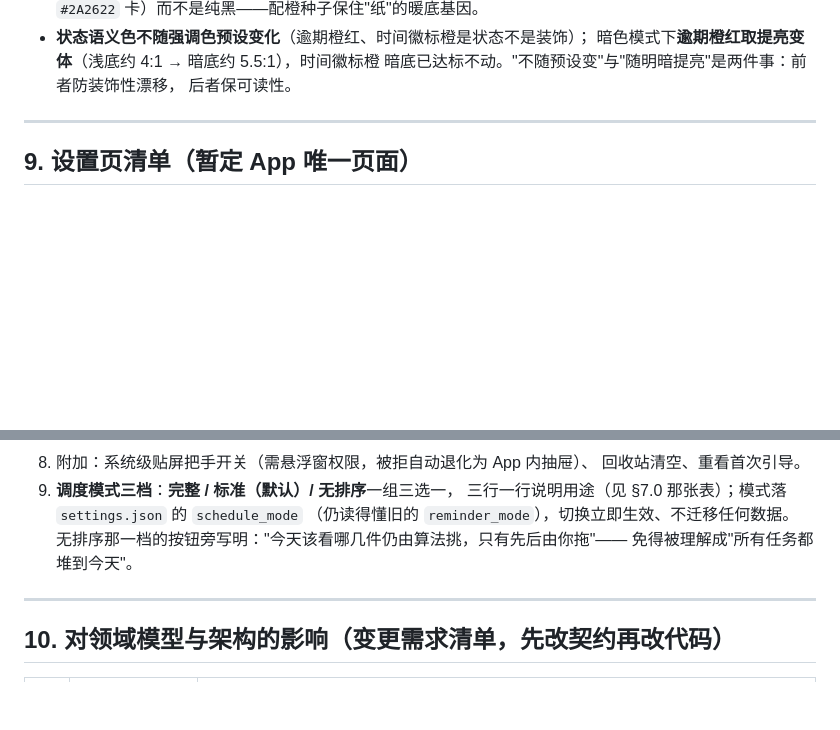
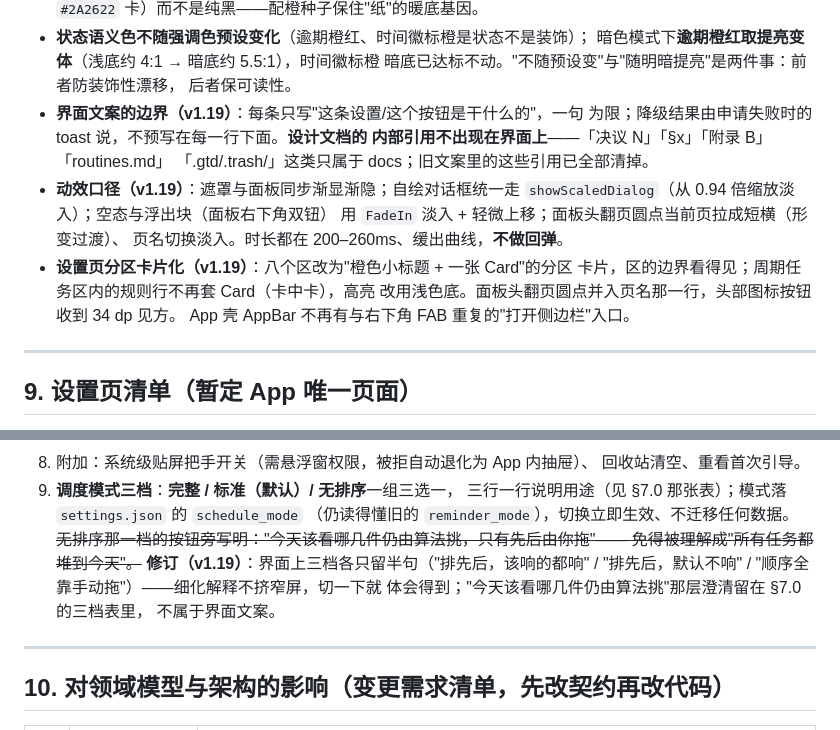
Before and after one commit to lumen-one/gtd_todo, a Markdown page: docs/ui-interaction.md, 2 parts joined by grey strips. GitHub-like rendering; blank space fills up the shorter version.

Commit message:
docs: ui-interaction §8 补"文案边界 + 动效"两条口径，§9 第 9 条对齐短句
§8 新增：界面文案一句为限、内部文档引用（决议 N / §x / 附录 B /
routines.md / .gtd/.trash）不进界面；动效清单（遮罩渐显、对话框缩放进出、
空态与浮出块淡入、圆点形变）与时长曲线口径；设置页分区卡片化与面板头
合并的落地记录。§9 第 9 条"无排序按钮旁写明……"划掉换修订注——界面上
三档各只留半句，澄清留在 §7.0 的表里。

```diff
--- a/docs/ui-interaction.md
+++ b/docs/ui-interaction.md
@@ -531,6 +531,18 @@ nextReminderAt = addWorkMinutes(now, interval)      # 提醒锚点，自动落
   暗色模式下**逾期橙红取提亮变体**（浅底约 4:1 → 暗底约 5.5:1），时间徽标橙
   暗底已达标不动。"不随预设变"与"随明暗提亮"是两件事：前者防装饰性漂移，
   后者保可读性。
+- **界面文案的边界（v1.19）**：每条只写"这条设置/这个按钮是干什么的"，一句
+  为限；降级结果由申请失败时的 toast 说，不预写在每一行下面。**设计文档的
+  内部引用不出现在界面上**——「决议 N」「§x」「附录 B」「routines.md」
+  「.gtd/.trash/」这类只属于 docs；旧文案里的这些引用已全部清掉。
+- **动效口径（v1.19）**：遮罩与面板同步渐显渐隐；自绘对话框统一走
+  `showScaledDialog`（从 0.94 倍缩放淡入）；空态与浮出块（面板右下角双钮）
+  用 `FadeIn` 淡入 + 轻微上移；面板头翻页圆点当前页拉成短横（形变过渡）、
+  页名切换淡入。时长都在 200–260ms、缓出曲线，**不做回弹**。
+- **设置页分区卡片化（v1.19）**：八个区改为"橙色小标题 + 一张 Card"的分区
+  卡片，区的边界看得见；周期任务区内的规则行不再套 Card（卡中卡），高亮
+  改用浅色底。面板头翻页圆点并入页名那一行，头部图标按钮收到 34 dp 见方。
+  App 壳 AppBar 不再有与右下角 FAB 重复的"打开侧边栏"入口。
 
 ---
 
@@ -556,8 +568,12 @@ nextReminderAt = addWorkMinutes(now, interval)      # 提醒锚点，自动落
 9. **调度模式三档**：**完整 / 标准（默认）/ 无排序**一组三选一，
    三行一行说明用途（见 §7.0 那张表）；模式落 `settings.json` 的 `schedule_mode`
    （仍读得懂旧的 `reminder_mode`），切换立即生效、不迁移任何数据。
-   无排序那一档的按钮旁写明："今天该看哪几件仍由算法挑，只有先后由你拖"——
-   免得被理解成"所有任务都堆到今天"。
+   ~~无排序那一档的按钮旁写明："今天该看哪几件仍由算法挑，只有先后由你拖"——
+   免得被理解成"所有任务都堆到今天"。~~
+   **修订（v1.19）**：界面上三档各只留半句（"排先后，该响的都响" /
+   "排先后，默认不响" / "顺序全靠手动拖"）——细化解释不挤窄屏，切一下就
+   体会得到；"今天该看哪几件仍由算法挑"那层澄清留在 §7.0 的三档表里，
+   不属于界面文案。
 
 ---
 
```
